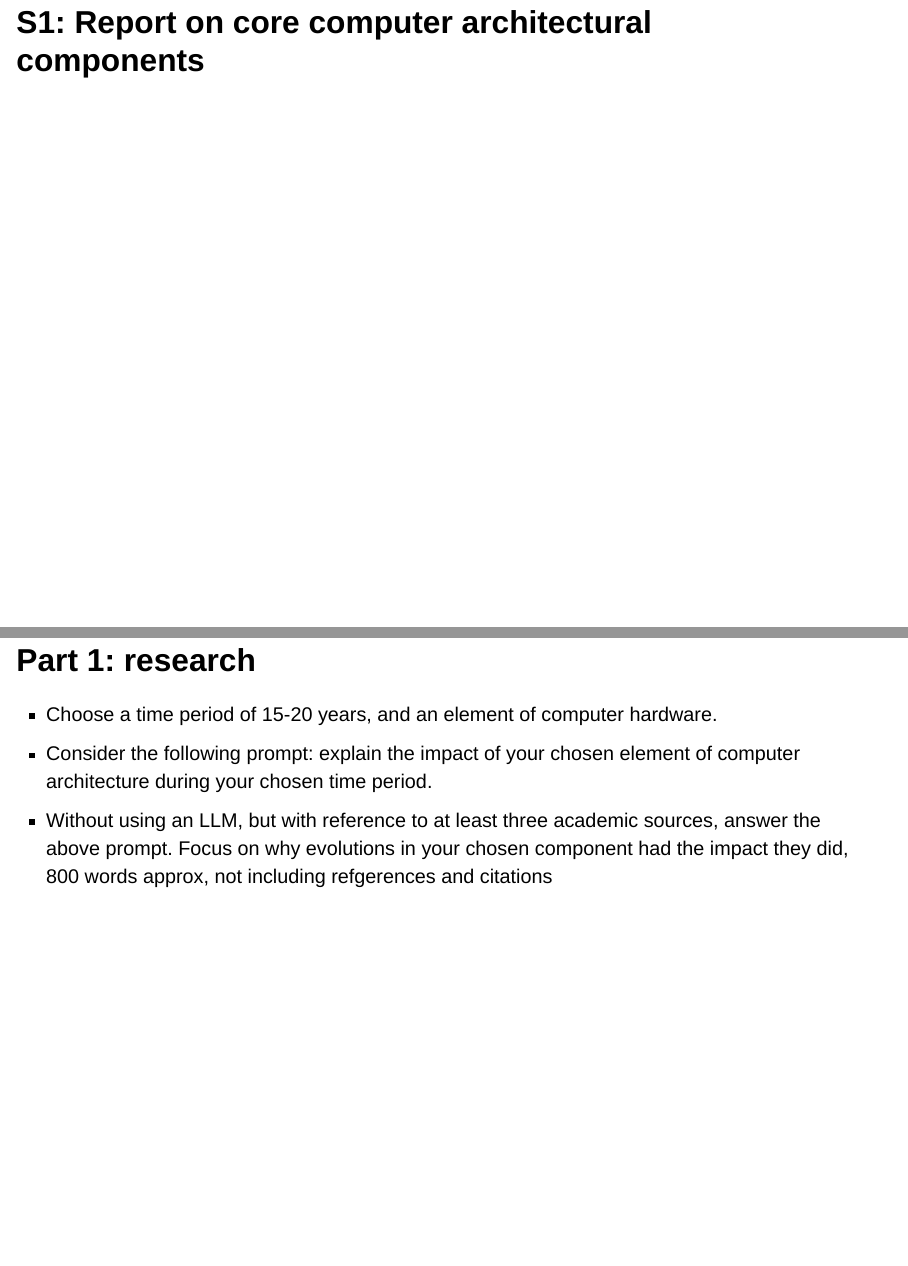
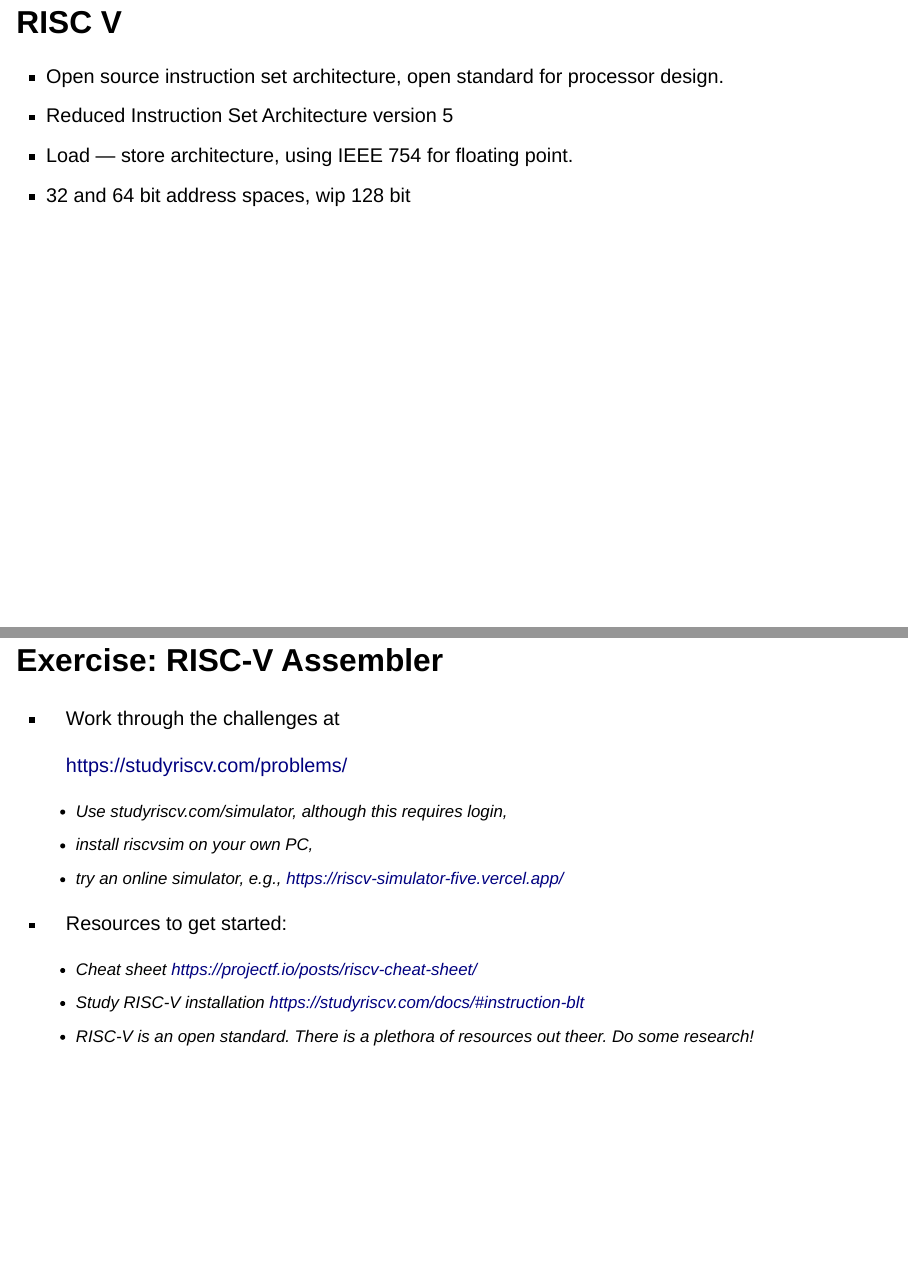
Before and after one commit to holliebaker/CSC4001-resources, a Quarto document (CSC4001-S04-CPU.qmd): pages 49 and 50 of 53 before the commit and pages 50 and 51 of 52 after it, joined at a grey line. Rendered offline with R 4.5, knitr and Pandoc in place of Quarto, with nearby package versions; drawn as Slidy slides in place of the format the file asks for.

Commit message:
Add Risc V

```diff
--- a/CSC4001-S04-CPU.qmd
+++ b/CSC4001-S04-CPU.qmd
@@ -709,18 +710,16 @@ Discuss:
 
 :::
 
-# S1: Report on core computer architectural components
 
-## Part 1: research
+# RISC V
 
-- Choose a time period of 15-20 years, and an element of computer hardware.
-- Consider the following prompt: explain the impact of your chosen element of computer architecture during your chosen time period.
-- Without using an LLM, but with reference to at least three academic sources, answer the above prompt. Focus on why evolutions in your chosen component had the impact they did,
-800 words approx, not including refgerences and citations
+## RISC V
 
-::: notes
-Why did the developments succeed or fail at the time? If they failed, has there been a comeback in more recent years, and why (or why not)? Have these developments changed how we interact with computers, and if so, how (for instance, consider how computers are used in business, academia, and at home, and how programming languages and operating systems have evolved to take advantage of the developments you discussed, for better or for worse)?
-:::
+- Open source instruction set architecture, open standard for processor design.
+- Reduced Instruction Set Architecture version 5
+- Load --- store architecture, using IEEE 754 for floating point.
+- 32 and 64 bit address spaces, wip 128 bit
 
-## Part 2: LLM analysis
+## Exercise: RISC-V Assembler
 
+- Work through the challenges at
@@ -731,9 +726,15 @@ Why did the developments succeed or fail at the time? If they failed, has there
 
-:::notes
-Comment on the accuracy and relevance of its response, checking its claims against academic sources. Has the LLM committed any falacies, made any assumptions or generated its answer based on any biases? Has the LLM’s response made you reconsider your own answer?
-:::
+  [https://studyriscv.com/problems/](https://studyriscv.com/problems/)
 
-# Deadline: 27 November 2026
+
+  - Use *studyriscv.com/simulator*, although this requires login,
+  - install *riscvsim* on your own PC,
+  - try an online simulator, e.g., [https://riscv-simulator-five.vercel.app/](https://riscv-simulator-five.vercel.app/)
+
+- Resources to get started:
+  - Cheat sheet [https://projectf.io/posts/riscv-cheat-sheet/](https://projectf.io/posts/riscv-cheat-sheet/)
+  - Study RISC-V installation [https://studyriscv.com/docs/#instruction-blt](https://studyriscv.com/docs/#instruction-blt)
+  - RISC-V is an open standard. There is a plethora of resources out theer. Do some research!
 
 # Next time
 
```
Also changed, not shown: CSC4001-S04-CPU.qmd (7 more changed lines).
